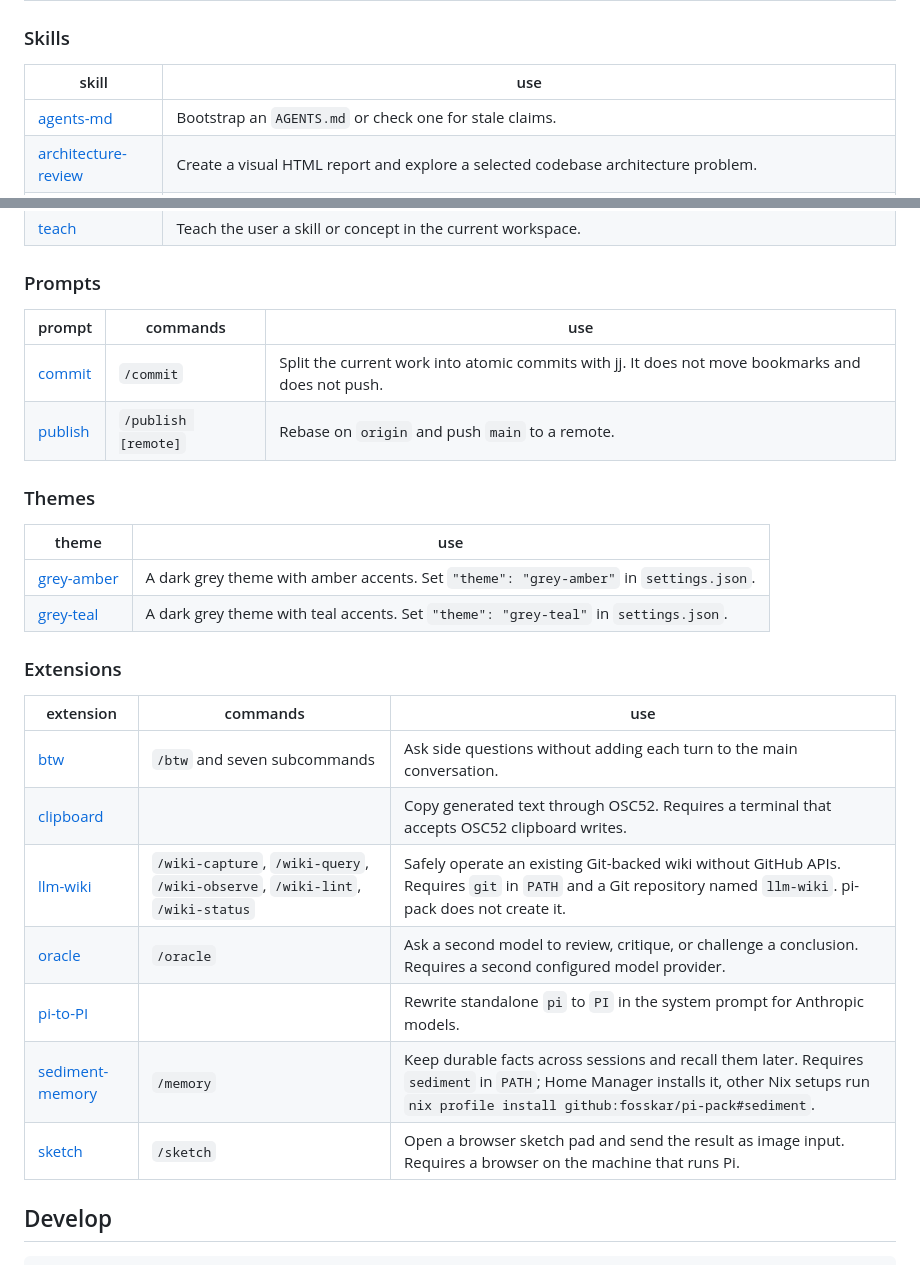
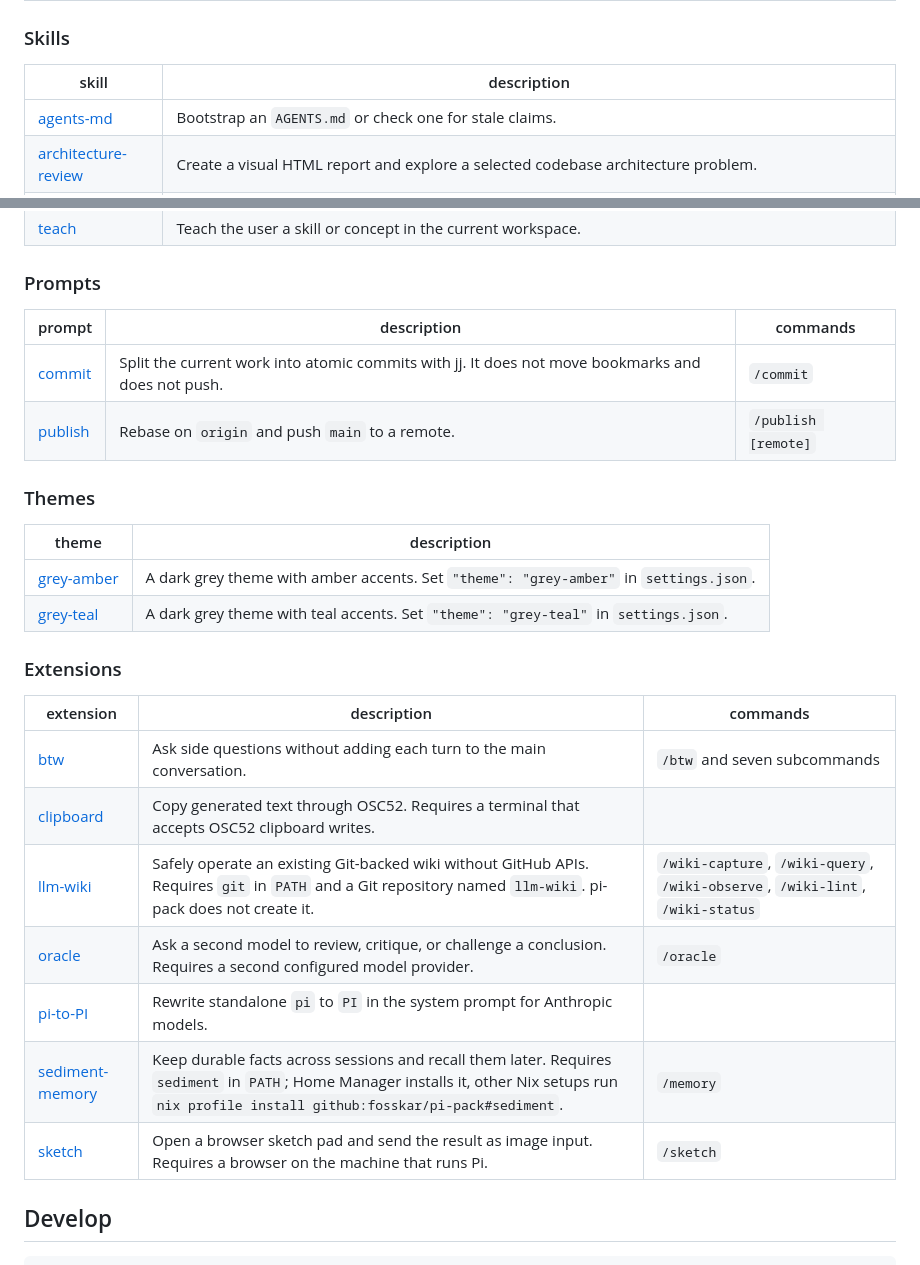
Before and after one commit to fosskar/pi-pack, a Markdown page: README.md, 2 parts joined by grey strips. Drawn GitHub-style.

Commit message:
docs: rename the use column to description
the column holds a description, and it now comes directly after the
name in every table.

```diff
--- a/README.md
+++ b/README.md
@@ -51,7 +51,7 @@ Home Manager can deploy one skill for another agent:
 
 ### Skills
 
-| skill                                              | use                                                                                                                                                                             |
+| skill                                              | description                                                                                                                                                                     |
 | -------------------------------------------------- | ------------------------------------------------------------------------------------------------------------------------------------------------------------------------------- |
 | [agents-md](skills/agents-md/)                     | Bootstrap an `AGENTS.md` or check one for stale claims.                                                                                                                         |
 | [architecture-review](skills/architecture-review/) | Create a visual HTML report and explore a selected codebase architecture problem.                                                                                               |
@@ -68,29 +68,29 @@ Home Manager can deploy one skill for another agent:
 
 ### Prompts
 
-| prompt                        | commands            | use                                                                                               |
-| ----------------------------- | ------------------- | ------------------------------------------------------------------------------------------------- |
-| [commit](prompts/commit.md)   | `/commit`           | Split the current work into atomic commits with jj. It does not move bookmarks and does not push. |
-| [publish](prompts/publish.md) | `/publish [remote]` | Rebase on `origin` and push `main` to a remote.                                                   |
+| prompt                        | description                                                                                       | commands            |
+| ----------------------------- | ------------------------------------------------------------------------------------------------- | ------------------- |
+| [commit](prompts/commit.md)   | Split the current work into atomic commits with jj. It does not move bookmarks and does not push. | `/commit`           |
+| [publish](prompts/publish.md) | Rebase on `origin` and push `main` to a remote.                                                   | `/publish [remote]` |
 
 ### Themes
 
-| theme                                | use                                                                                   |
+| theme                                | description                                                                           |
 | ------------------------------------ | ------------------------------------------------------------------------------------- |
 | [grey-amber](themes/grey-amber.json) | A dark grey theme with amber accents. Set `"theme": "grey-amber"` in `settings.json`. |
 | [grey-teal](themes/grey-teal.json)   | A dark grey theme with teal accents. Set `"theme": "grey-teal"` in `settings.json`.   |
 
 ### Extensions
 
-| extension                                      | commands                                                                      | use                                                                                                                                                                                            |
-| ---------------------------------------------- | ----------------------------------------------------------------------------- | ---------------------------------------------------------------------------------------------------------------------------------------------------------------------------------------------- |
-| [btw](extensions/btw/)                         | `/btw` and seven subcommands                                                  | Ask side questions without adding each turn to the main conversation.                                                                                                                          |
-| [clipboard](extensions/clipboard/)             |                                                                               | Copy generated text through OSC52. Requires a terminal that accepts OSC52 clipboard writes.                                                                                                    |
-| [llm-wiki](extensions/llm-wiki/)               | `/wiki-capture`, `/wiki-query`, `/wiki-observe`, `/wiki-lint`, `/wiki-status` | Safely operate an existing Git-backed wiki without GitHub APIs. Requires `git` in `PATH` and a Git repository named `llm-wiki`. pi-pack does not create it.                                    |
-| [oracle](extensions/oracle/)                   | `/oracle`                                                                     | Ask a second model to review, critique, or challenge a conclusion. Requires a second configured model provider.                                                                                |
-| [pi-to-PI](extensions/pi-to-PI/)               |                                                                               | Rewrite standalone `pi` to `PI` in the system prompt for Anthropic models.                                                                                                                     |
-| [sediment-memory](extensions/sediment-memory/) | `/memory`                                                                     | Keep durable facts across sessions and recall them later. Requires `sediment` in `PATH`; Home Manager installs it, other Nix setups run `nix profile install github:fosskar/pi-pack#sediment`. |
-| [sketch](extensions/sketch/)                   | `/sketch`                                                                     | Open a browser sketch pad and send the result as image input. Requires a browser on the machine that runs Pi.                                                                                  |
+| extension                                      | description                                                                                                                                                                                    | commands                                                                      |
+| ---------------------------------------------- | ---------------------------------------------------------------------------------------------------------------------------------------------------------------------------------------------- | ----------------------------------------------------------------------------- |
+| [btw](extensions/btw/)                         | Ask side questions without adding each turn to the main conversation.                                                                                                                          | `/btw` and seven subcommands                                                  |
+| [clipboard](extensions/clipboard/)             | Copy generated text through OSC52. Requires a terminal that accepts OSC52 clipboard writes.                                                                                                    |                                                                               |
+| [llm-wiki](extensions/llm-wiki/)               | Safely operate an existing Git-backed wiki without GitHub APIs. Requires `git` in `PATH` and a Git repository named `llm-wiki`. pi-pack does not create it.                                    | `/wiki-capture`, `/wiki-query`, `/wiki-observe`, `/wiki-lint`, `/wiki-status` |
+| [oracle](extensions/oracle/)                   | Ask a second model to review, critique, or challenge a conclusion. Requires a second configured model provider.                                                                                | `/oracle`                                                                     |
+| [pi-to-PI](extensions/pi-to-PI/)               | Rewrite standalone `pi` to `PI` in the system prompt for Anthropic models.                                                                                                                     |                                                                               |
+| [sediment-memory](extensions/sediment-memory/) | Keep durable facts across sessions and recall them later. Requires `sediment` in `PATH`; Home Manager installs it, other Nix setups run `nix profile install github:fosskar/pi-pack#sediment`. | `/memory`                                                                     |
+| [sketch](extensions/sketch/)                   | Open a browser sketch pad and send the result as image input. Requires a browser on the machine that runs Pi.                                                                                  | `/sketch`                                                                     |
 
 ## Develop
 
```
